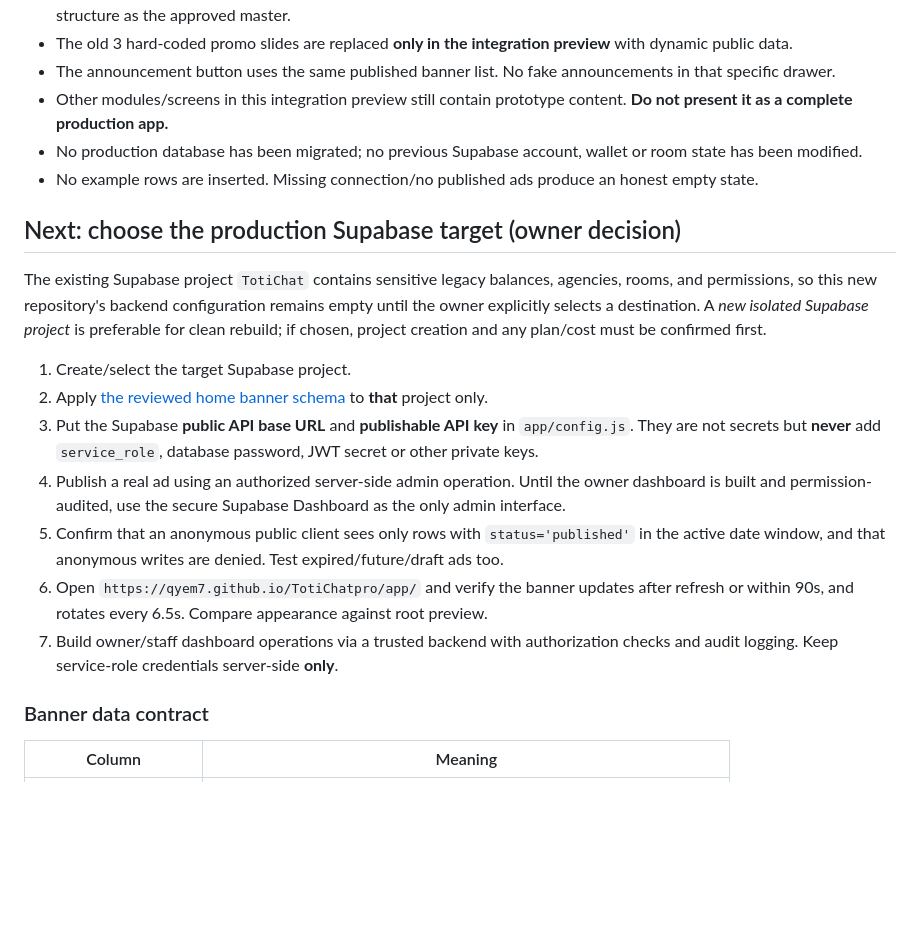
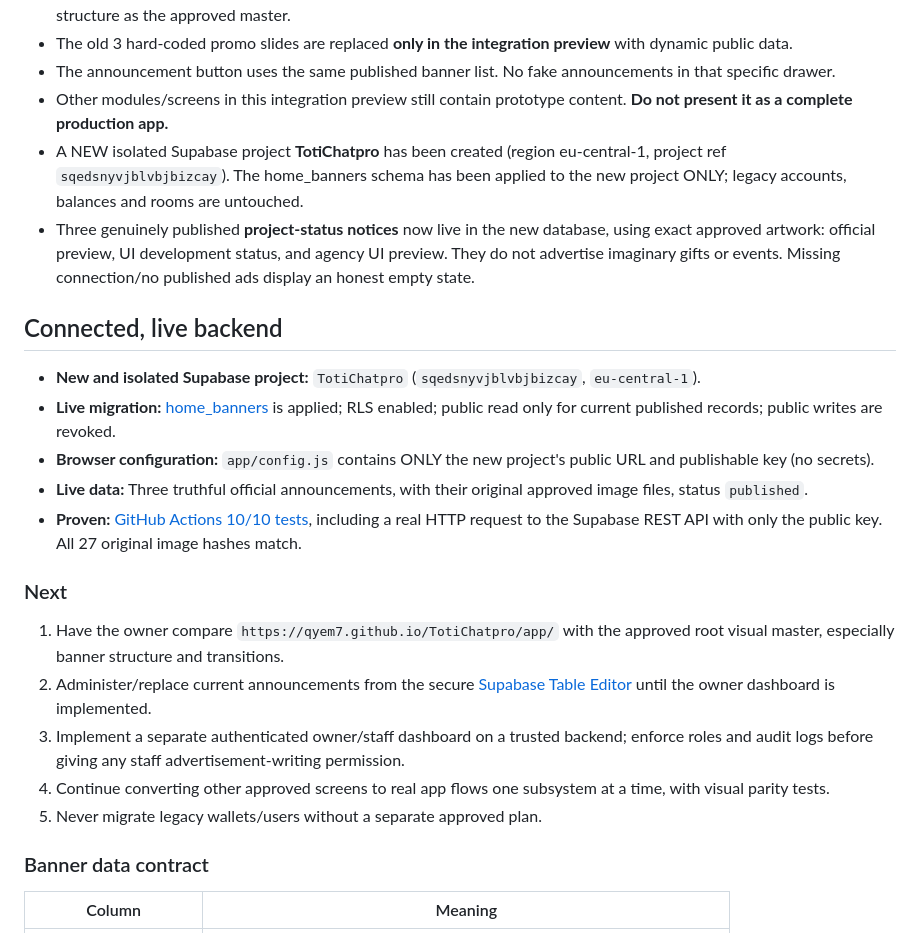
Before and after one commit to QYEM7/TotiChatpro, a Markdown page: docs/home-banners.md, the part around the change. Drawn GitHub-style; blank space fills up the shorter version.

Commit message:
docs: record isolated live Supabase migration and verified public banners

```diff
--- a/docs/home-banners.md
+++ b/docs/home-banners.md
@@ -8,20 +8,24 @@
 - The old 3 hard-coded promo slides are replaced **only in the integration preview** with dynamic public data.
 - The announcement button uses the same published banner list. No fake announcements in that specific drawer.
 - Other modules/screens in this integration preview still contain prototype content. **Do not present it as a complete production app.**
-- No production database has been migrated; no previous Supabase account, wallet or room state has been modified.
-- No example rows are inserted. Missing connection/no published ads produce an honest empty state.
+- A NEW isolated Supabase project **TotiChatpro** has been created (region eu-central-1, project ref `sqedsnyvjblvbjbizcay`). The home_banners schema has been applied to the new project ONLY; legacy accounts, balances and rooms are untouched.
+- Three genuinely published **project-status notices** now live in the new database, using exact approved artwork: official preview, UI development status, and agency UI preview. They do not advertise imaginary gifts or events. Missing connection/no published ads display an honest empty state.
 
-## Next: choose the production Supabase target (owner decision)
+## Connected, live backend
 
-The existing Supabase project `TotiChat` contains sensitive legacy balances, agencies, rooms, and permissions, so this new repository's backend configuration remains empty until the owner explicitly selects a destination. A *new isolated Supabase project* is preferable for clean rebuild; if chosen, project creation and any plan/cost must be confirmed first.
+- **New and isolated Supabase project:** `TotiChatpro` (`sqedsnyvjblvbjbizcay`, `eu-central-1`).
+- **Live migration:** [home_banners](../supabase/migrations/20261009150000_home_banners.sql) is applied; RLS enabled; public read only for current published records; public writes are revoked.
+- **Browser configuration:** `app/config.js` contains ONLY the new project's public URL and publishable key (no secrets).
+- **Live data:** Three truthful official announcements, with their original approved image files, status `published`.
+- **Proven:** [GitHub Actions 10/10 tests](https://github.com/QYEM7/TotiChatpro/actions/runs/37927116944), including a real HTTP request to the Supabase REST API with only the public key. All 27 original image hashes match.
 
-1. Create/select the target Supabase project.
-2. Apply [the reviewed home banner schema](../supabase/migrations/20261009150000_home_banners.sql) to **that** project only.
-3. Put the Supabase **public API base URL** and **publishable API key** in `app/config.js`. They are not secrets but **never** add `service_role`, database password, JWT secret or other private keys.
-4. Publish a real ad using an authorized server-side admin operation. Until the owner dashboard is built and permission-audited, use the secure Supabase Dashboard as the only admin interface.
-5. Confirm that an anonymous public client sees only rows with `status='published'` in the active date window, and that anonymous writes are denied. Test expired/future/draft ads too.
-6. Open `https://qyem7.github.io/TotiChatpro/app/` and verify the banner updates after refresh or within 90s, and rotates every 6.5s. Compare appearance against root preview.
-7. Build owner/staff dashboard operations via a trusted backend with authorization checks and audit logging. Keep service-role credentials server-side **only**.
+### Next
+
+1. Have the owner compare `https://qyem7.github.io/TotiChatpro/app/` with the approved root visual master, especially banner structure and transitions.
+2. Administer/replace current announcements from the secure [Supabase Table Editor](https://supabase.com/dashboard/project/sqedsnyvjblvbjbizcay/editor) until the owner dashboard is implemented.
+3. Implement a separate authenticated owner/staff dashboard on a trusted backend; enforce roles and audit logs before giving any staff advertisement-writing permission.
+4. Continue converting other approved screens to real app flows one subsystem at a time, with visual parity tests.
+5. Never migrate legacy wallets/users without a separate approved plan.
 
 ### Banner data contract
 
```
